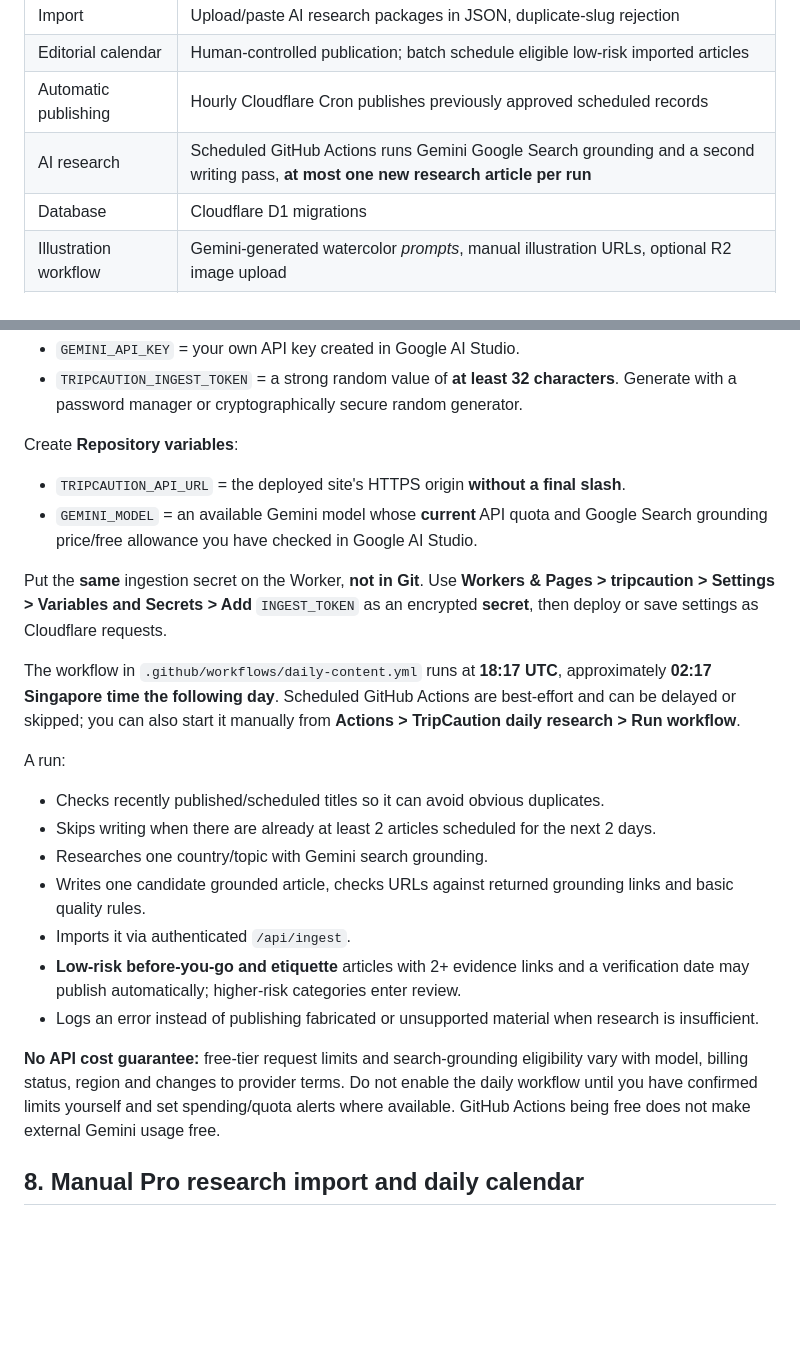
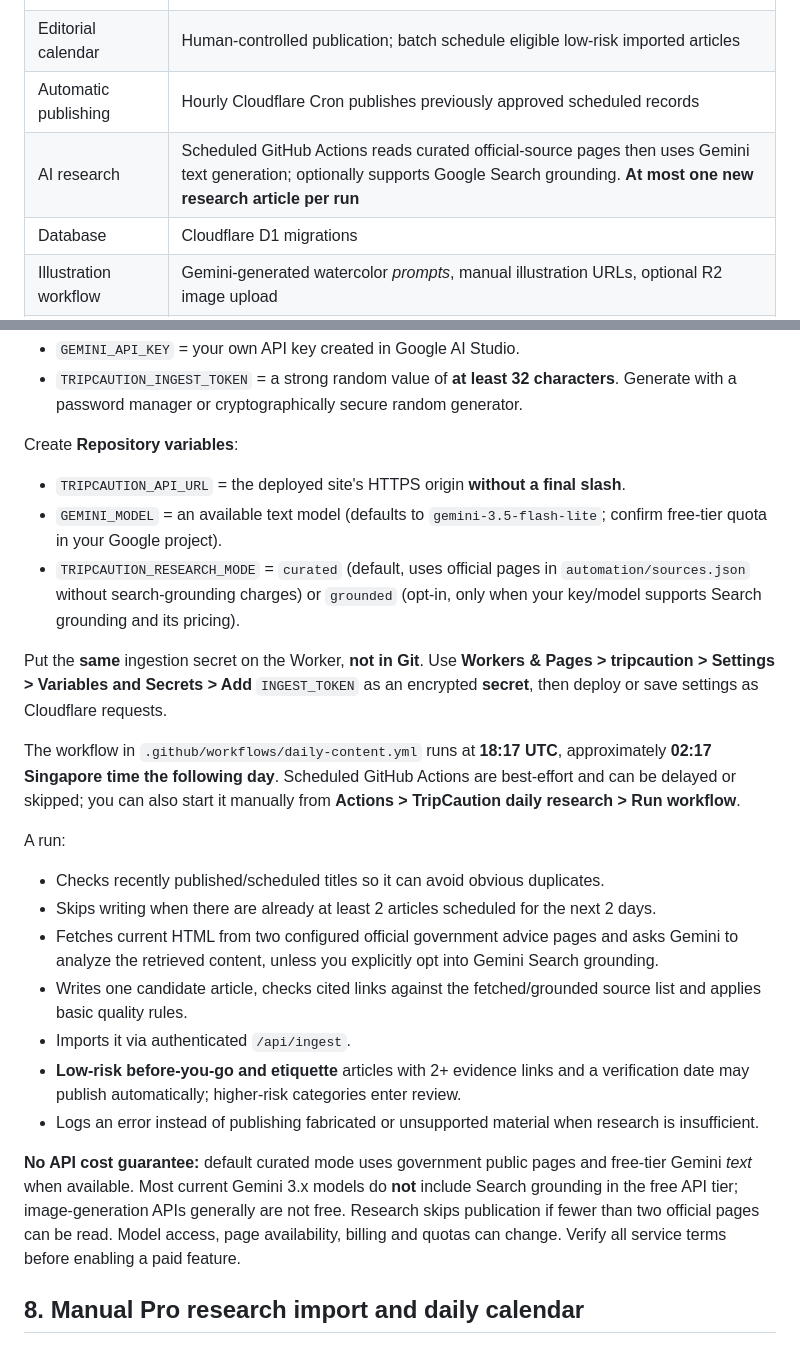
Before and after one commit to kevin4relocate/TripCaution, a Markdown page: README.md, 2 parts joined by grey strips. GitHub-like rendering; blank space fills up the shorter version.

Commit message:
docs: accurately describe no-charge curated research mode and Gemini API costs

```diff
--- a/README.md
+++ b/README.md
@@ -12,7 +12,7 @@ TripCaution is a Cloudflare Workers application with a GitHub Actions/Gemini res
 | Import | Upload/paste AI research packages in JSON, duplicate-slug rejection |
 | Editorial calendar | Human-controlled publication; batch schedule eligible low-risk imported articles |
 | Automatic publishing | Hourly Cloudflare Cron publishes previously approved scheduled records |
-| AI research | Scheduled GitHub Actions runs Gemini Google Search grounding and a second writing pass, **at most one new research article per run** |
+| AI research | Scheduled GitHub Actions reads curated official-source pages then uses Gemini text generation; optionally supports Google Search grounding. **At most one new research article per run** |
 | Database | Cloudflare D1 migrations |
 | Illustration workflow | Gemini-generated watercolor *prompts*, manual illustration URLs, optional R2 image upload |
 | Safety | Admin Access JWT validation, bot token, source gate, manual review of sensitive categories, HTML escaping, audit log |
@@ -127,7 +127,8 @@ Create **Repository secrets**:
 
 Create **Repository variables**:
 - `TRIPCAUTION_API_URL` = the deployed site's HTTPS origin **without a final slash**.
-- `GEMINI_MODEL` = an available Gemini model whose **current** API quota and Google Search grounding price/free allowance you have checked in Google AI Studio.
+- `GEMINI_MODEL` = an available text model (defaults to `gemini-3.5-flash-lite`; confirm free-tier quota in your Google project).
+- `TRIPCAUTION_RESEARCH_MODE` = `curated` (default, uses official pages in `automation/sources.json` without search-grounding charges) or `grounded` (opt-in, only when your key/model supports Search grounding and its pricing).
 
 Put the **same** ingestion secret on the Worker, **not in Git**. Use **Workers & Pages > tripcaution > Settings > Variables and Secrets > Add** `INGEST_TOKEN` as an encrypted **secret**, then deploy or save settings as Cloudflare requests.
 
@@ -136,13 +137,13 @@ The workflow in `.github/workflows/daily-content.yml` runs at **18:17 UTC**, app
 A run:
 - Checks recently published/scheduled titles so it can avoid obvious duplicates.
 - Skips writing when there are already at least 2 articles scheduled for the next 2 days.
-- Researches one country/topic with Gemini search grounding.
-- Writes one candidate grounded article, checks URLs against returned grounding links and basic quality rules.
+- Fetches current HTML from two configured official government advice pages and asks Gemini to analyze the retrieved content, unless you explicitly opt into Gemini Search grounding.
+- Writes one candidate article, checks cited links against the fetched/grounded source list and applies basic quality rules.
 - Imports it via authenticated `/api/ingest`.
 - **Low-risk before-you-go and etiquette** articles with 2+ evidence links and a verification date may publish automatically; higher-risk categories enter review.
 - Logs an error instead of publishing fabricated or unsupported material when research is insufficient.
 
-**No API cost guarantee:** free-tier request limits and search-grounding eligibility vary with model, billing status, region and changes to provider terms. Do not enable the daily workflow until you have confirmed limits yourself and set spending/quota alerts where available. GitHub Actions being free does not make external Gemini usage free.
+**No API cost guarantee:** default curated mode uses government public pages and free-tier Gemini *text* when available. Most current Gemini 3.x models do **not** include Search grounding in the free API tier; image-generation APIs generally are not free. Research skips publication if fewer than two official pages can be read. Model access, page availability, billing and quotas can change. Verify all service terms before enabling a paid feature.
 
 ## 8. Manual Pro research import and daily calendar
 
```
